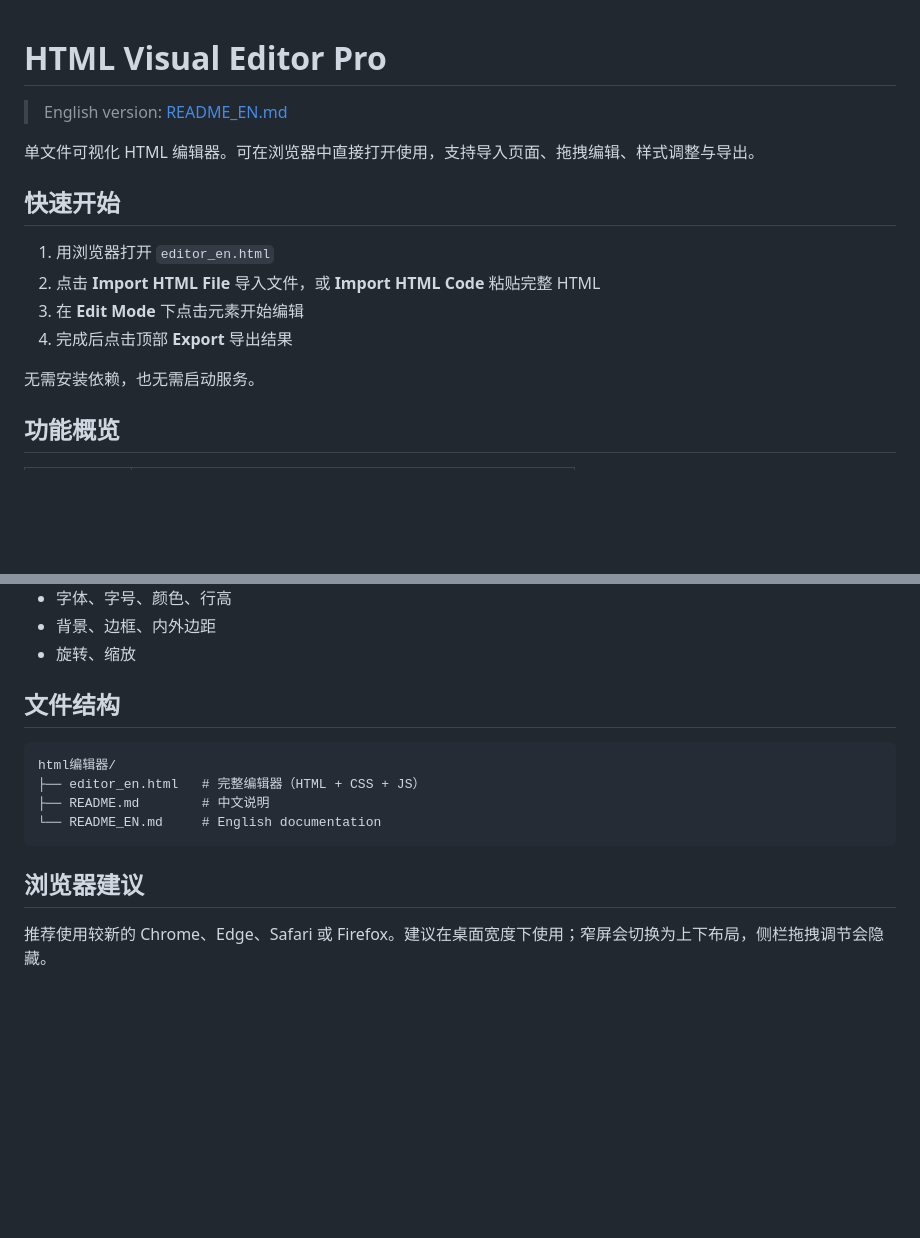
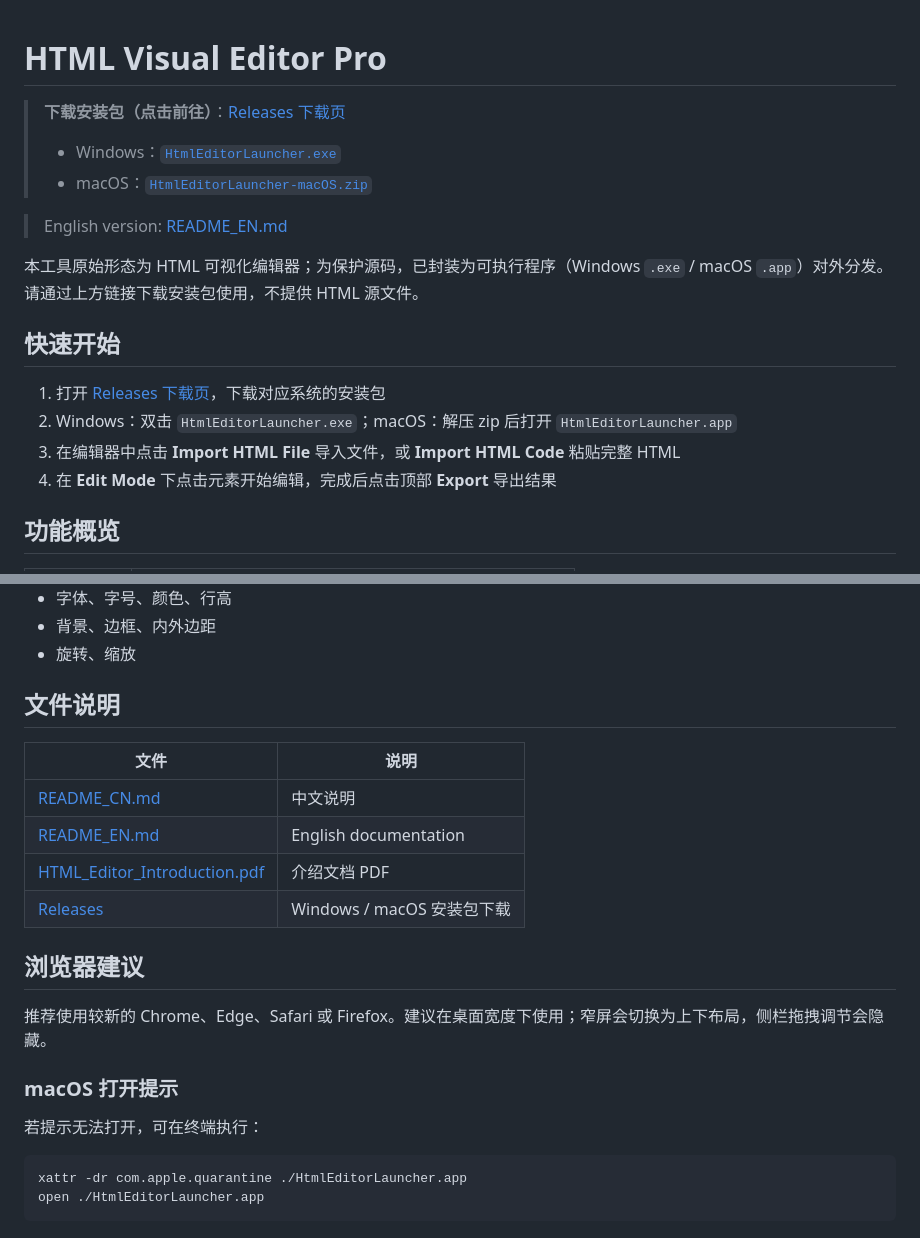
Before and after one commit to ddkaiyi/HTML-Visual-Editor, a Markdown page: README_CN.md, 2 parts joined by grey strips. Rendered like a GitHub page; blank space fills up the shorter version.

````diff
--- a/README_CN.md
+++ b/README_CN.md
@@ -1,17 +1,19 @@
 # HTML Visual Editor Pro
+
+> **下载安装包（点击前往）**：[Releases 下载页](https://github.com/ddkaiyi/HTML-Visual-Editor/releases/tag/v1.0.0)
+> - Windows：[`HtmlEditorLauncher.exe`](https://github.com/ddkaiyi/HTML-Visual-Editor/releases/download/v1.0.0/HtmlEditorLauncher.exe)
+> - macOS：[`HtmlEditorLauncher-macOS.zip`](https://github.com/ddkaiyi/HTML-Visual-Editor/releases/download/v1.0.0/HtmlEditorLauncher-macOS.zip)
 
 > English version: [README_EN.md](./README_EN.md)
 
-单文件可视化 HTML 编辑器。可在浏览器中直接打开使用，支持导入页面、拖拽编辑、样式调整与导出。
+本工具原始形态为 HTML 可视化编辑器；为保护源码，已封装为可执行程序（Windows `.exe` / macOS `.app`）对外分发。请通过上方链接下载安装包使用，不提供 HTML 源文件。
 
 ## 快速开始
 
-1. 用浏览器打开 `editor_en.html`
-2. 点击 **Import HTML File** 导入文件，或 **Import HTML Code** 粘贴完整 HTML
-3. 在 **Edit Mode** 下点击元素开始编辑
-4. 完成后点击顶部 **Export** 导出结果
-
-无需安装依赖，也无需启动服务。
+1. 打开 [Releases 下载页](https://github.com/ddkaiyi/HTML-Visual-Editor/releases/tag/v1.0.0)，下载对应系统的安装包
+2. Windows：双击 `HtmlEditorLauncher.exe`；macOS：解压 zip 后打开 `HtmlEditorLauncher.app`
+3. 在编辑器中点击 **Import HTML File** 导入文件，或 **Import HTML Code** 粘贴完整 HTML
+4. 在 **Edit Mode** 下点击元素开始编辑，完成后点击顶部 **Export** 导出结果
 
 ## 功能概览
 
@@ -106,15 +108,24 @@
 - 背景、边框、内外边距
 - 旋转、缩放
 
-## 文件结构
+## 文件说明
 
-```text
-html编辑器/
-├── editor_en.html   # 完整编辑器（HTML + CSS + JS）
-├── README.md        # 中文说明
-└── README_EN.md     # English documentation
-```
+| 文件 | 说明 |
+| --- | --- |
+| [README_CN.md](./README_CN.md) | 中文说明 |
+| [README_EN.md](./README_EN.md) | English documentation |
+| [HTML_Editor_Introduction.pdf](./HTML_Editor_Introduction.pdf) | 介绍文档 PDF |
+| [Releases](https://github.com/ddkaiyi/HTML-Visual-Editor/releases/tag/v1.0.0) | Windows / macOS 安装包下载 |
 
 ## 浏览器建议
 
 推荐使用较新的 Chrome、Edge、Safari 或 Firefox。建议在桌面宽度下使用；窄屏会切换为上下布局，侧栏拖拽调节会隐藏。
+
+### macOS 打开提示
+
+若提示无法打开，可在终端执行：
+
+```bash
+xattr -dr com.apple.quarantine ./HtmlEditorLauncher.app
+open ./HtmlEditorLauncher.app
+```
````
Also changed, not shown: README_EN.md (+25 -14 lines).
